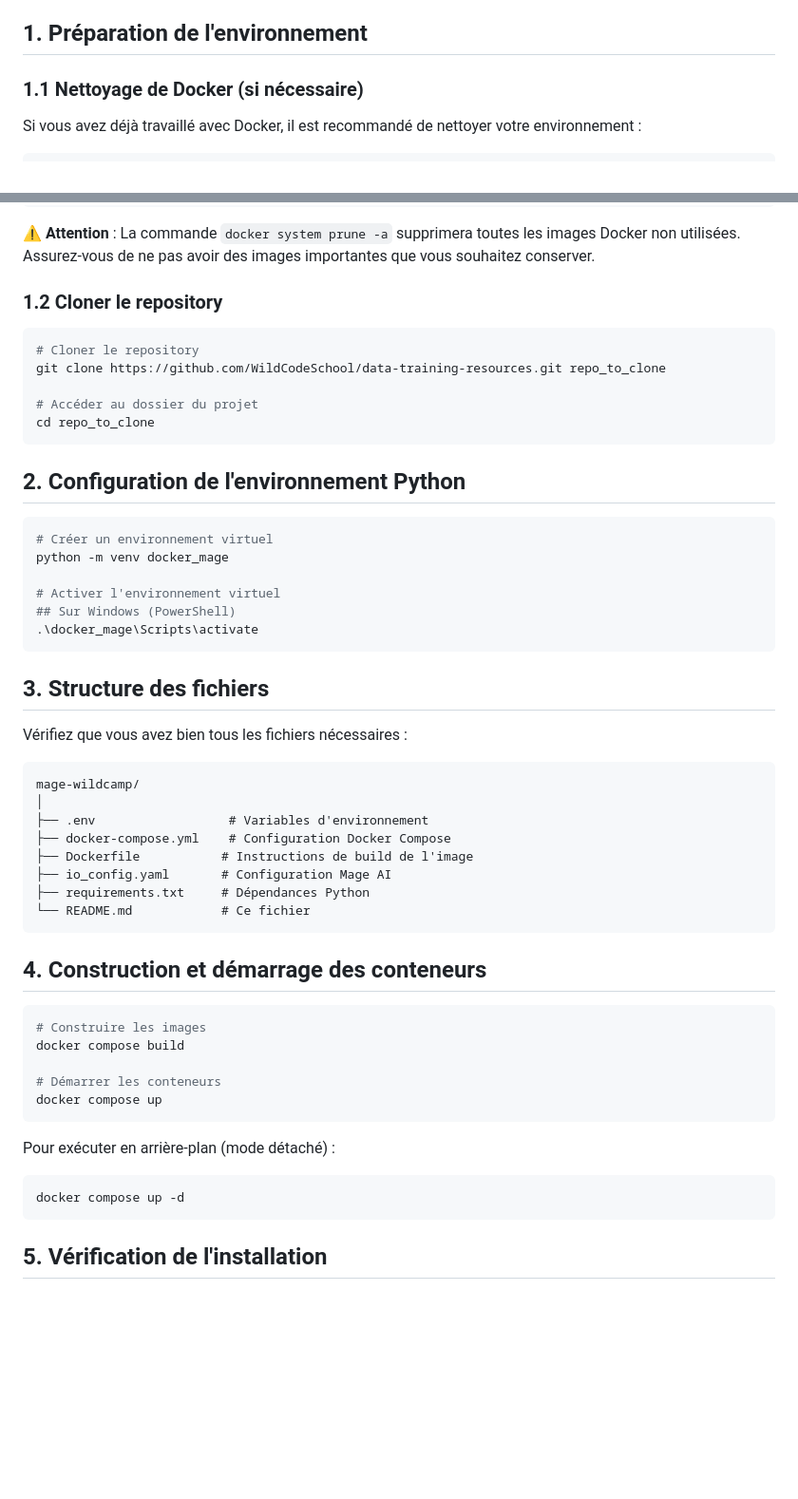
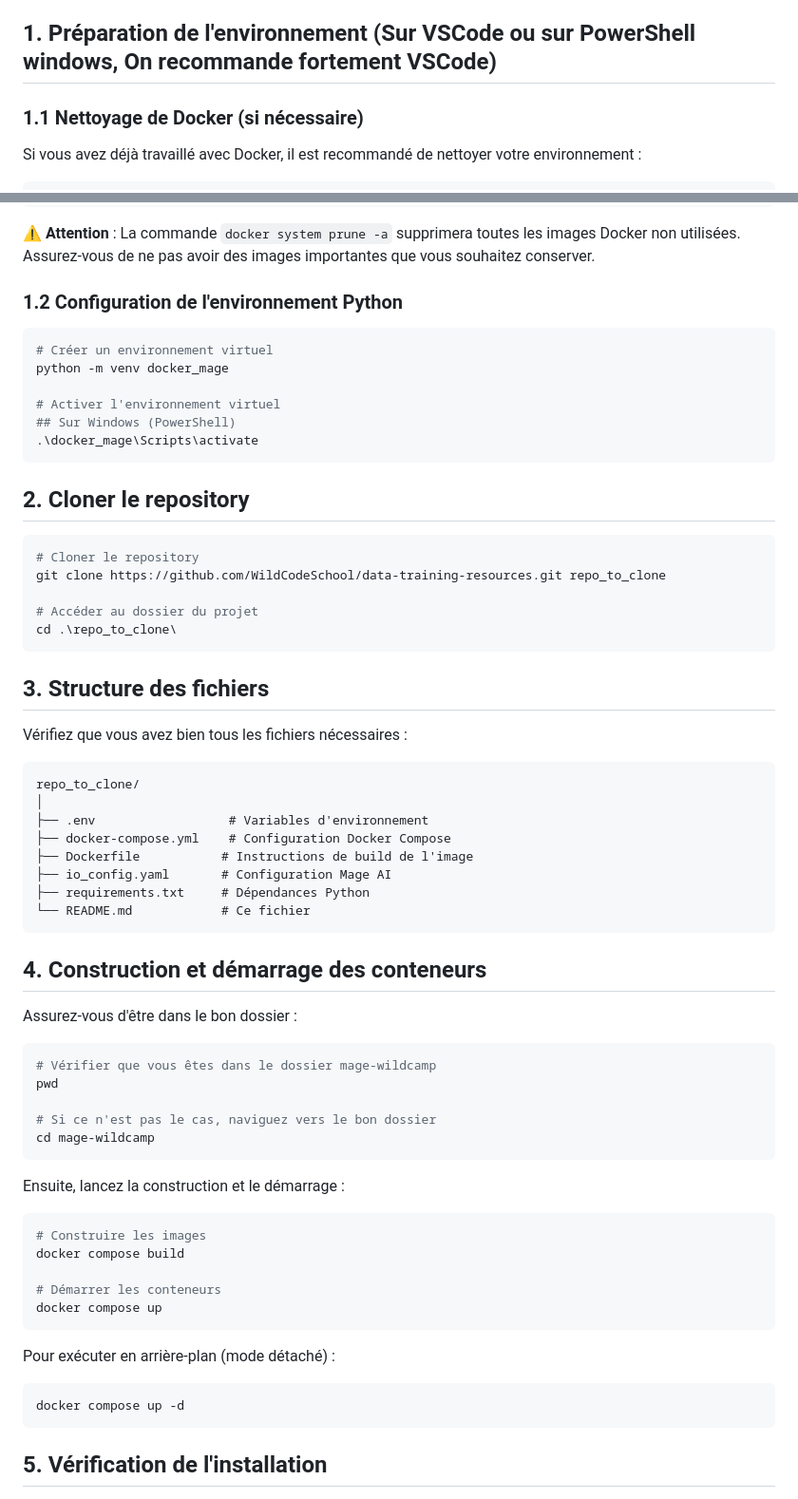
Before and after one commit to WildCodeSchool/data-training-resources, a Markdown page: repo_to_clone/README.md, 2 parts joined by grey strips. Shown: that part at 95% size. Drawn GitHub-style; blank space fills up the shorter version.

````diff
--- a/repo_to_clone/README.md
+++ b/repo_to_clone/README.md
@@ -10,7 +10,7 @@ Ce guide vous permettra d'installer et de configurer Mage AI avec PostgreSQL dan
 - Extension Docker pour VSCode (recommandée)
 - Git installé sur votre machine
 
-## 1. Préparation de l'environnement
+## 1. Préparation de l'environnement (Sur VSCode ou sur PowerShell windows, On recommande fortement VSCode)
 
 ### 1.1 Nettoyage de Docker (si nécessaire)
 
@@ -32,17 +32,7 @@ docker system prune -a
 
 ⚠️ **Attention** : La commande `docker system prune -a` supprimera toutes les images Docker non utilisées. Assurez-vous de ne pas avoir des images importantes que vous souhaitez conserver.
 
-### 1.2 Cloner le repository
-
-```bash
-# Cloner le repository
-git clone https://github.com/WildCodeSchool/data-training-resources.git repo_to_clone
-
-# Accéder au dossier du projet
-cd repo_to_clone
-```
-
-## 2. Configuration de l'environnement Python
+### 1.2 Configuration de l'environnement Python
 
 ```bash
 # Créer un environnement virtuel
@@ -53,12 +43,22 @@ python -m venv docker_mage
 .\docker_mage\Scripts\activate
 ```
 
+## 2. Cloner le repository
+
+```bash
+# Cloner le repository
+git clone https://github.com/WildCodeSchool/data-training-resources.git repo_to_clone
+
+# Accéder au dossier du projet
+cd .\repo_to_clone\
+```
+
 ## 3. Structure des fichiers
 
 Vérifiez que vous avez bien tous les fichiers nécessaires :
 
 ```
-mage-wildcamp/
+repo_to_clone/
 │
 ├── .env                  # Variables d'environnement
 ├── docker-compose.yml    # Configuration Docker Compose
@@ -70,6 +70,16 @@ mage-wildcamp/
 
 ## 4. Construction et démarrage des conteneurs
 
+Assurez-vous d'être dans le bon dossier :
+```bash
+# Vérifier que vous êtes dans le dossier mage-wildcamp
+pwd
+
+# Si ce n'est pas le cas, naviguez vers le bon dossier
+cd mage-wildcamp
+```
+
+Ensuite, lancez la construction et le démarrage :
 ```bash
 # Construire les images
 docker compose build
@@ -82,7 +92,6 @@ Pour exécuter en arrière-plan (mode détaché) :
 ```bash
 docker compose up -d
 ```
-
 ## 5. Vérification de l'installation
 
 1. Ouvrez Docker Desktop et vérifiez que les deux conteneurs sont en cours d'exécution :
````
